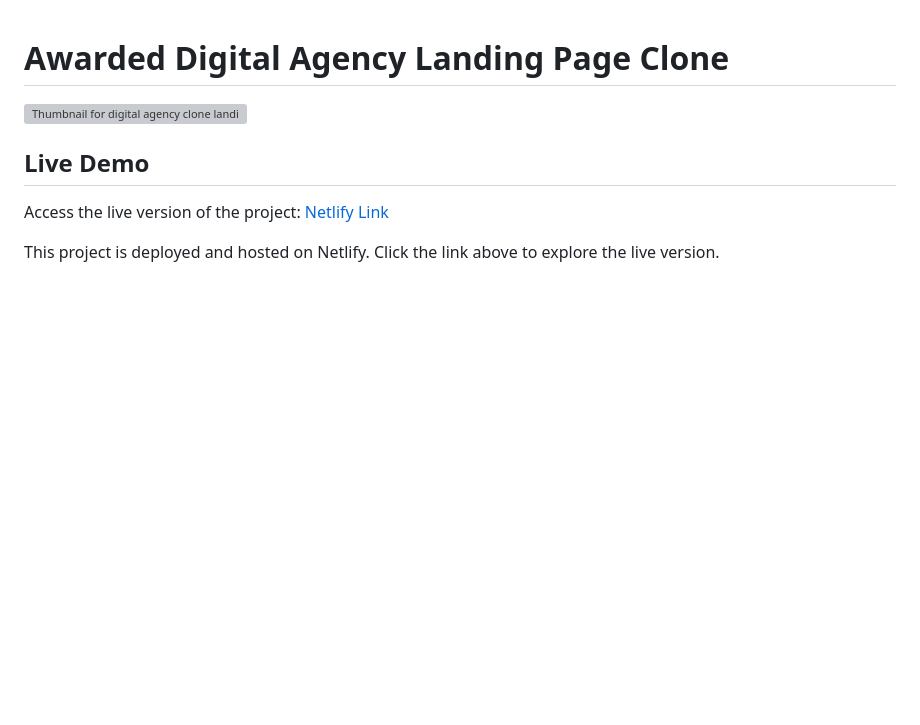
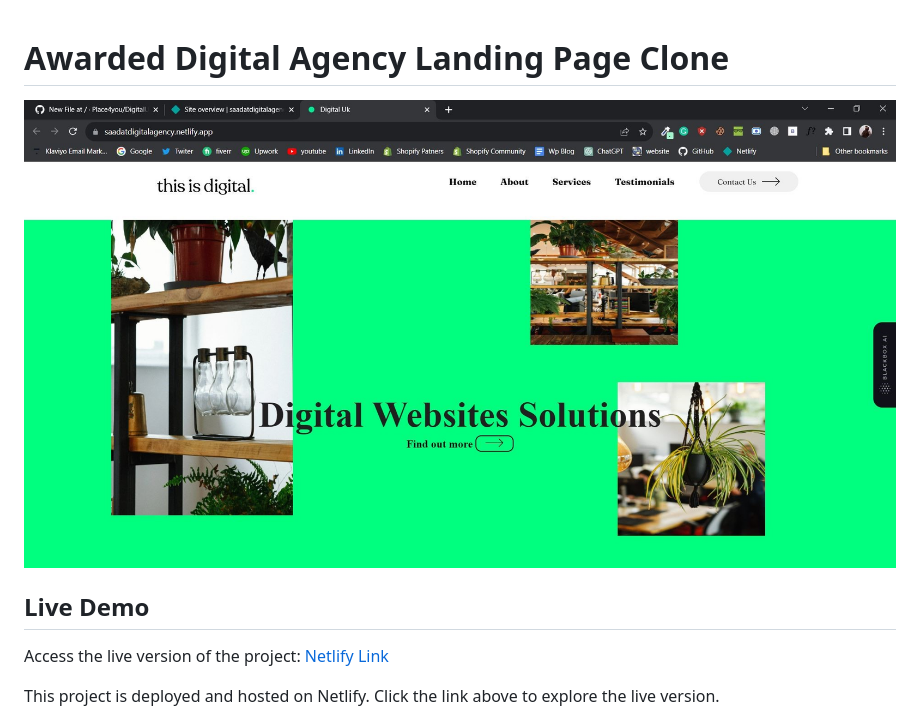
Before and after one commit to Place4you/DigitalUk, a Markdown page: README.md, the part around the change. GitHub-like rendering; blank space fills up the shorter version; grey boxes are pictures that could not be loaded.

```diff
--- a/README.md
+++ b/README.md
@@ -1,5 +1,5 @@
 # Awarded Digital Agency  Landing Page Clone
-![Thumbnail for digital agency clone landing page](/assets/img/thumbnail.JPG)
+![Thumbnail for digital agency clone landing page](assets/img/thumnail.JPG)
 
 ## Live Demo
 
```
